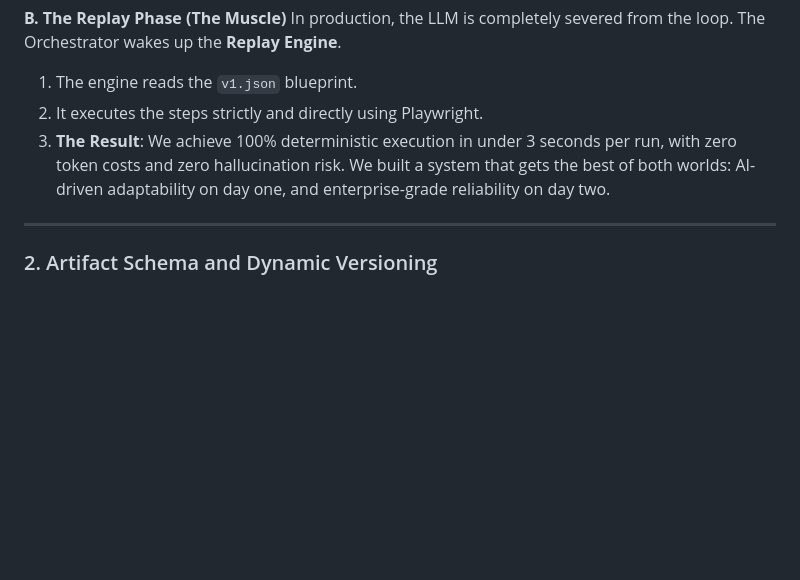
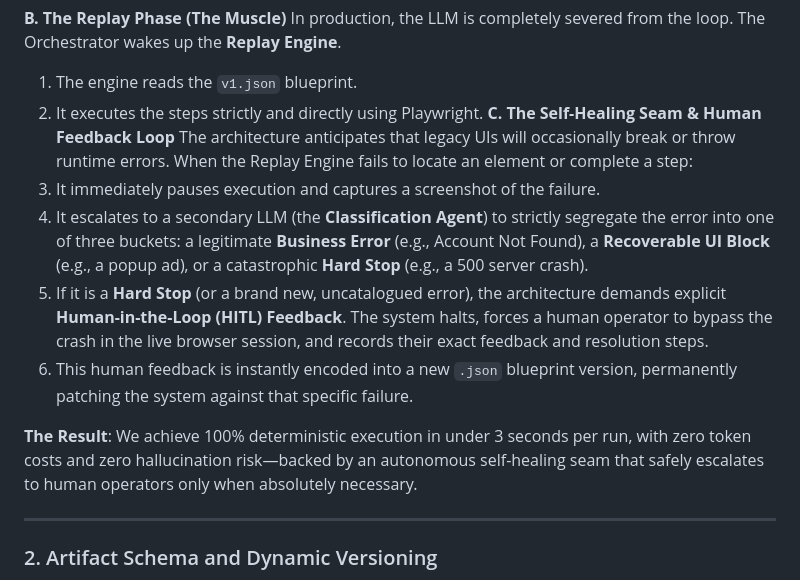
Before and after one commit to marutikameshwar/computer-use-automation-system, a Markdown page: REPORT.md, the part around the change. Drawn GitHub-style; blank space fills up the shorter version.

Commit message:
Expand Architecture section in REPORT.md to highlight the Self-Healing Seam and Error Segregation

```diff
--- a/REPORT.md
+++ b/REPORT.md
@@ -20,7 +20,14 @@ When the Orchestrator encounters a completely new goal, it instantiates the **Di
 In production, the LLM is completely severed from the loop. The Orchestrator wakes up the **Replay Engine**.
 1. The engine reads the `v1.json` blueprint.
 2. It executes the steps strictly and directly using Playwright.
-3. **The Result**: We achieve 100% deterministic execution in under 3 seconds per run, with zero token costs and zero hallucination risk. We built a system that gets the best of both worlds: AI-driven adaptability on day one, and enterprise-grade reliability on day two.
+**C. The Self-Healing Seam & Human Feedback Loop**
+The architecture anticipates that legacy UIs will occasionally break or throw runtime errors. When the Replay Engine fails to locate an element or complete a step:
+1. It immediately pauses execution and captures a screenshot of the failure.
+2. It escalates to a secondary LLM (the **Classification Agent**) to strictly segregate the error into one of three buckets: a legitimate **Business Error** (e.g., Account Not Found), a **Recoverable UI Block** (e.g., a popup ad), or a catastrophic **Hard Stop** (e.g., a 500 server crash).
+3. If it is a **Hard Stop** (or a brand new, uncatalogued error), the architecture demands explicit **Human-in-the-Loop (HITL) Feedback**. The system halts, forces a human operator to bypass the crash in the live browser session, and records their exact feedback and resolution steps.
+4. This human feedback is instantly encoded into a new `.json` blueprint version, permanently patching the system against that specific failure.
+
+**The Result**: We achieve 100% deterministic execution in under 3 seconds per run, with zero token costs and zero hallucination risk—backed by an autonomous self-healing seam that safely escalates to human operators only when absolutely necessary.
 
 ---
 
```
